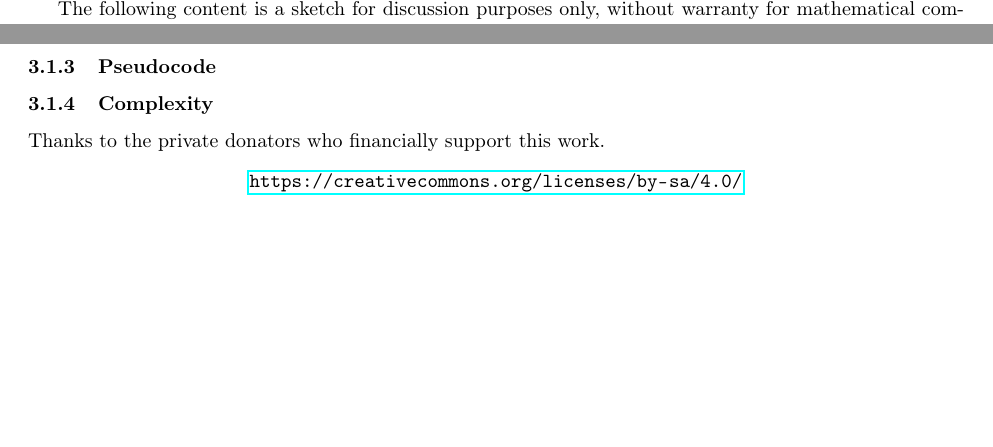
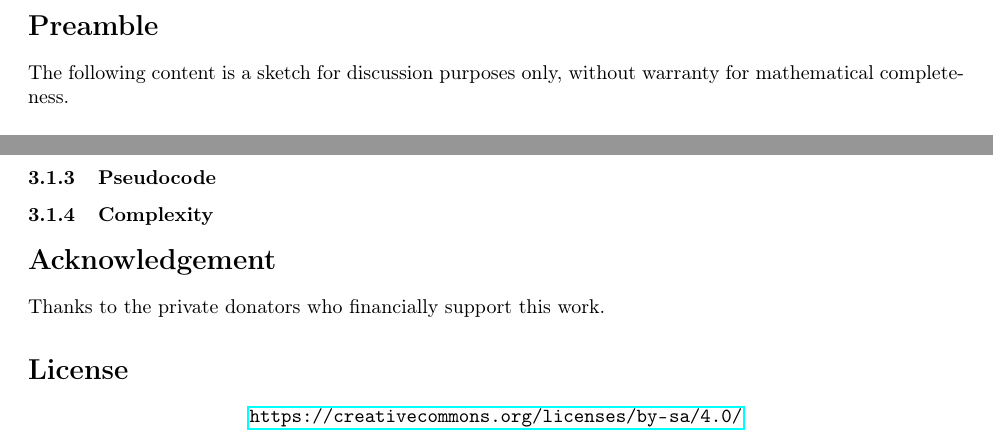
Before and after one commit to Samdney/notes-3sum, a LaTeX paper (olddoc/olddoc.tex): two parts of pages 1 and 4 of 4 before the commit and two parts of pages 2 and 4 of 4 after it, joined at a grey line, cut at the place of the change, the shorter picture padded with empty space. Compiled offline with pdfLaTeX.

Commit message:
missing section titles added

```diff
--- a/olddoc/olddoc.tex
+++ b/olddoc/olddoc.tex
@@ -88,6 +88,10 @@
 % ================================================================================
 \tableofcontents
 % ================================================================================
+% --------------------------------------------------------------------------------
+\section*{Preamble}
+\label{s:preamble}
+% --------------------------------------------------------------------------------
 The following content is a sketch for discussion purposes only, without warranty for mathematical completeness.
 % ================================================================================
 % --------------------------------------------------------------------------------
@@ -242,8 +246,16 @@ Hence, this algorithm depends on the number of bits of bit representation but no
 \label{sss:complexity}
 % --------------------------------------------------------------------------------
 % ================================================================================
+% --------------------------------------------------------------------------------
+\section*{Acknowledgement}
+\label{s:acknowledgement}
+% --------------------------------------------------------------------------------
 Thanks to the private donators who financially support this work.
 % ================================================================================
+% --------------------------------------------------------------------------------
+\section*{License}
+\label{s:license}
+% --------------------------------------------------------------------------------
 \begin{center}
 	\url{https://creativecommons.org/licenses/by-sa/4.0/}
 \end{center}
```
Also changed, not shown: olddoc/olddoc.pdf.
